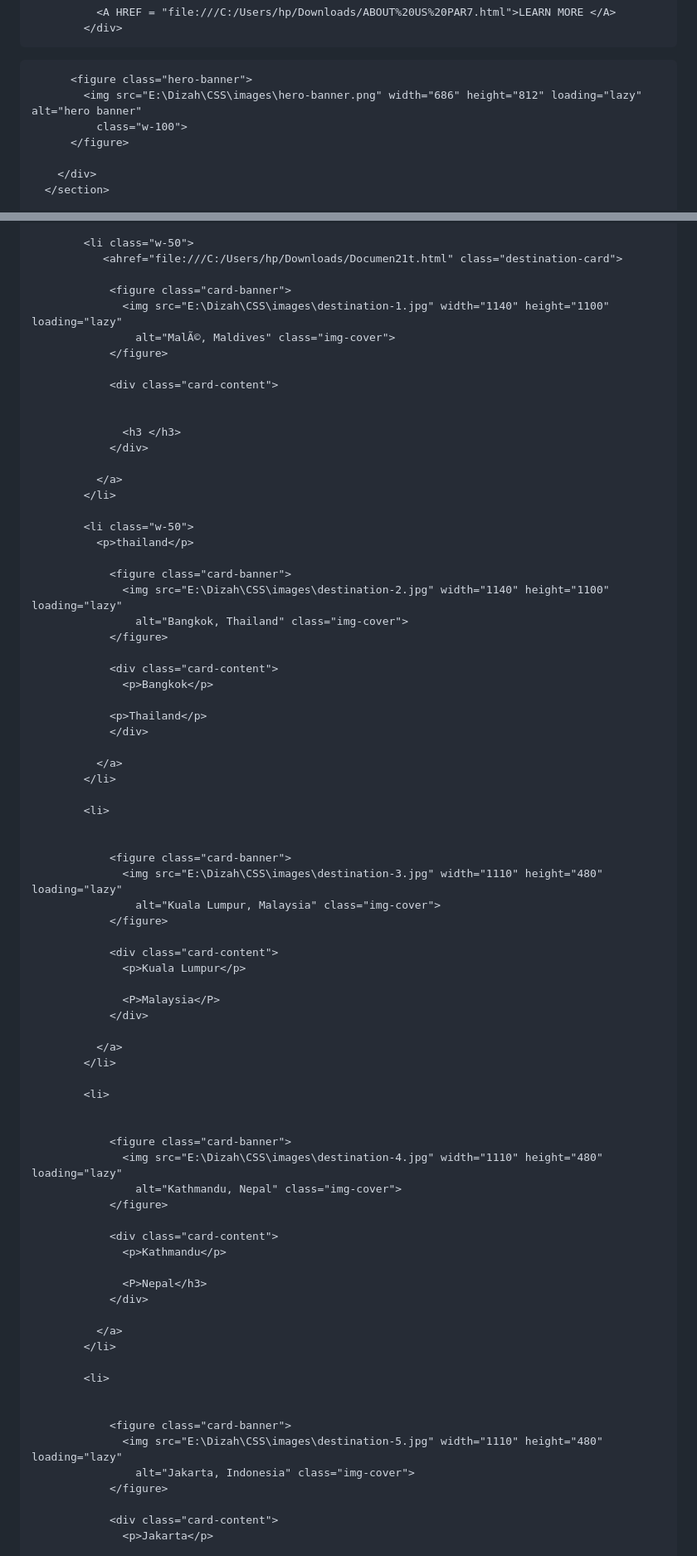
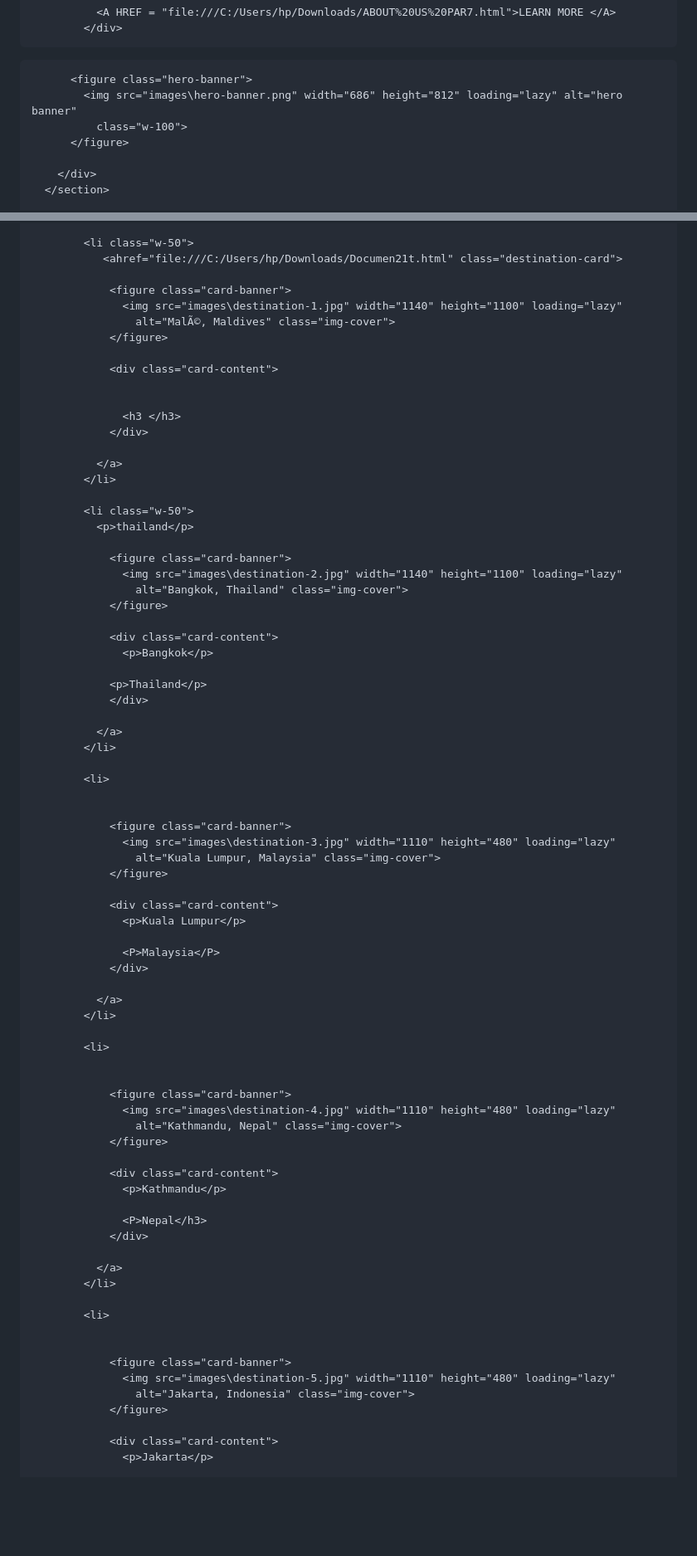
Before and after one commit to dizahchu/travelwebsite, a Markdown page: index.md, 2 parts joined by grey strips. Shown at 83% size. Rendered like a GitHub page; blank space fills up the shorter version.

```diff
--- a/index.md
+++ b/index.md
@@ -61,7 +61,7 @@
    </div>
 
           <figure class="hero-banner">
-            <img src="E:\Dizah\CSS\images\hero-banner.png" width="686" height="812" loading="lazy" alt="hero banner"
+            <img src="images\hero-banner.png" width="686" height="812" loading="lazy" alt="hero banner"
               class="w-100">
           </figure>
 
@@ -89,7 +89,7 @@
                <ahref="file:///C:/Users/hp/Downloads/Documen21t.html" class="destination-card">
 
                 <figure class="card-banner">
-                  <img src="E:\Dizah\CSS\images\destination-1.jpg" width="1140" height="1100" loading="lazy"
+                  <img src="images\destination-1.jpg" width="1140" height="1100" loading="lazy"
                     alt="MalÃ©, Maldives" class="img-cover">
                 </figure>
 
@@ -106,7 +106,7 @@
               <p>thailand</p>
 
                 <figure class="card-banner">
-                  <img src="E:\Dizah\CSS\images\destination-2.jpg" width="1140" height="1100" loading="lazy"
+                  <img src="images\destination-2.jpg" width="1140" height="1100" loading="lazy"
                     alt="Bangkok, Thailand" class="img-cover">
                 </figure>
 
@@ -123,7 +123,7 @@
 
 
                 <figure class="card-banner">
-                  <img src="E:\Dizah\CSS\images\destination-3.jpg" width="1110" height="480" loading="lazy"
+                  <img src="images\destination-3.jpg" width="1110" height="480" loading="lazy"
                     alt="Kuala Lumpur, Malaysia" class="img-cover">
                 </figure>
 
@@ -140,7 +140,7 @@
 
 
                 <figure class="card-banner">
-                  <img src="E:\Dizah\CSS\images\destination-4.jpg" width="1110" height="480" loading="lazy"
+                  <img src="images\destination-4.jpg" width="1110" height="480" loading="lazy"
                     alt="Kathmandu, Nepal" class="img-cover">
                 </figure>
 
@@ -157,7 +157,7 @@
 
 
                 <figure class="card-banner">
-                  <img src="E:\Dizah\CSS\images\destination-5.jpg" width="1110" height="480" loading="lazy"
+                  <img src="images\destination-5.jpg" width="1110" height="480" loading="lazy"
                     alt="Jakarta, Indonesia" class="img-cover">
                 </figure>
 
```
Also changed, not shown: other parts of index.md (+8 -8 lines).
